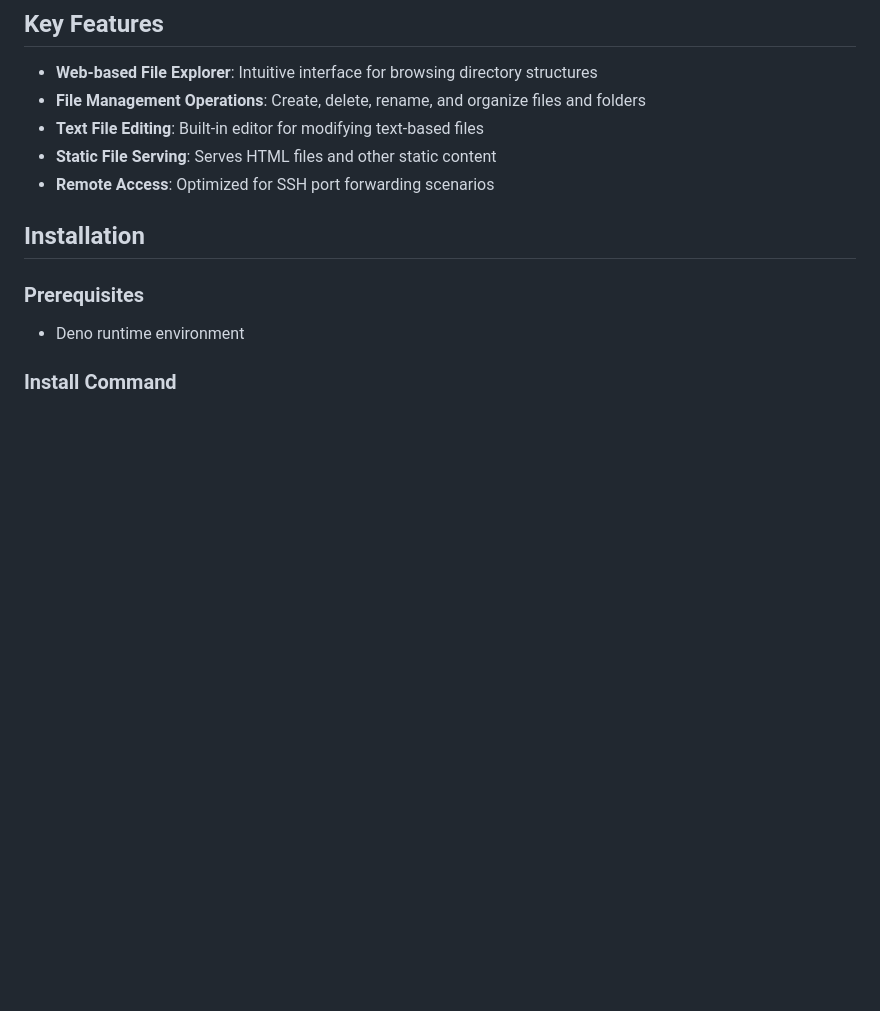
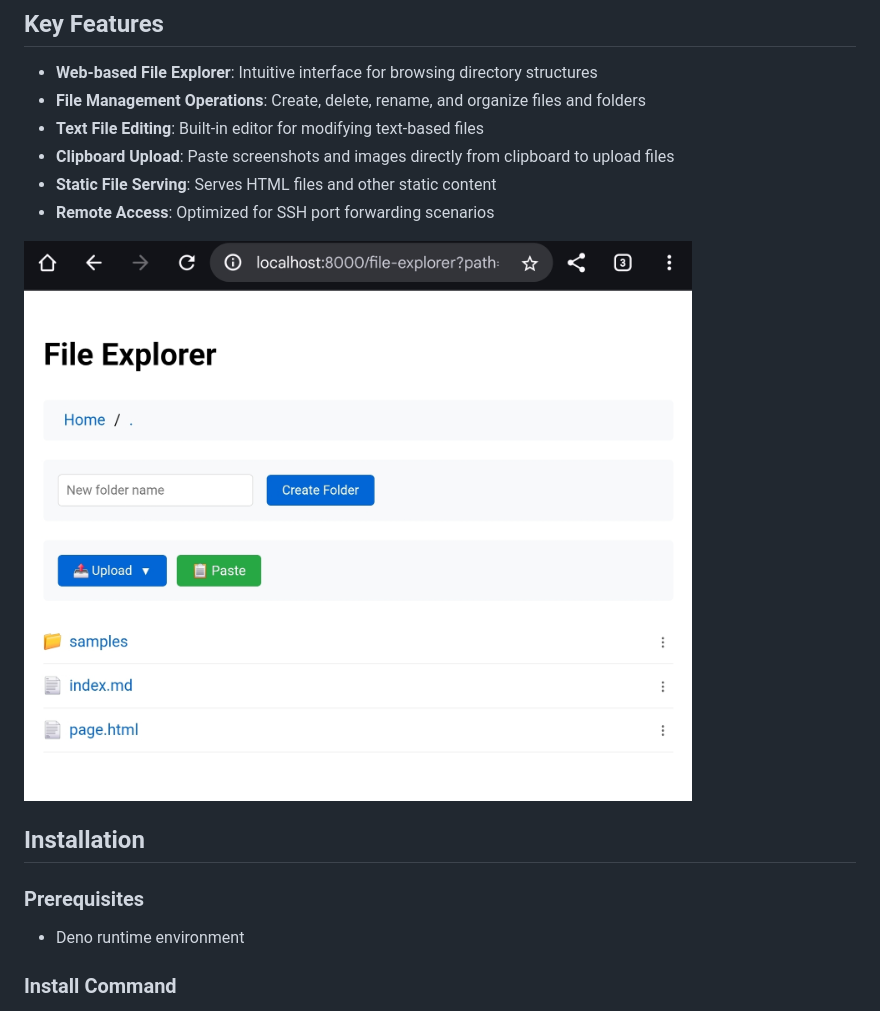
Before and after one commit to sobanieca/remote-file-manager, a Markdown page: README.md, the part around the change. GitHub-like rendering; pictures changed too: file-explorer.png (added); blank space fills up the shorter version.

```diff
--- a/README.md
+++ b/README.md
@@ -19,8 +19,11 @@ valuable for remote server administration and development workflows.
 - **File Management Operations**: Create, delete, rename, and organize files and
   folders
 - **Text File Editing**: Built-in editor for modifying text-based files
+- **Clipboard Upload**: Paste screenshots and images directly from clipboard to upload files
 - **Static File Serving**: Serves HTML files and other static content
 - **Remote Access**: Optimized for SSH port forwarding scenarios
+
+![screenshot](./file-explorer.png)
 
 ## Installation
 
```
